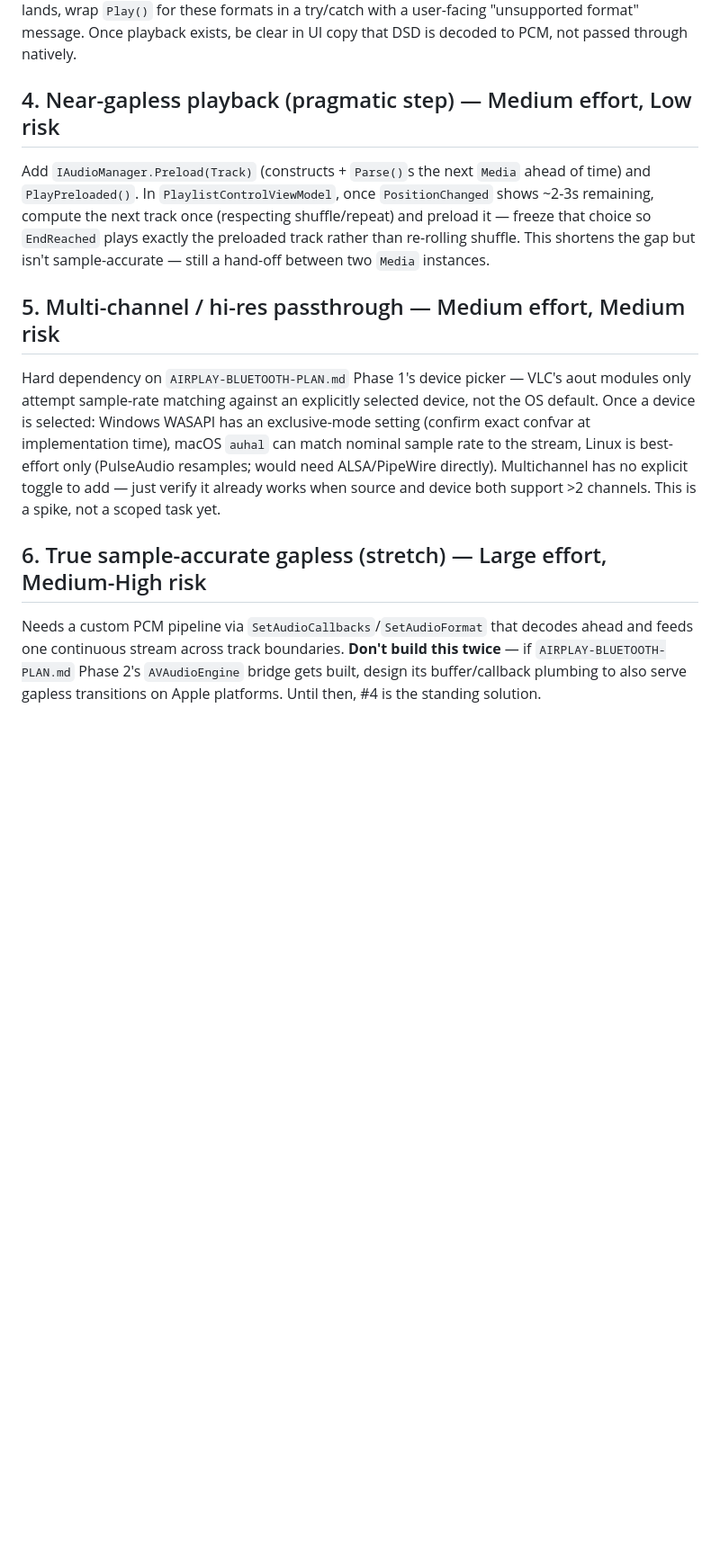
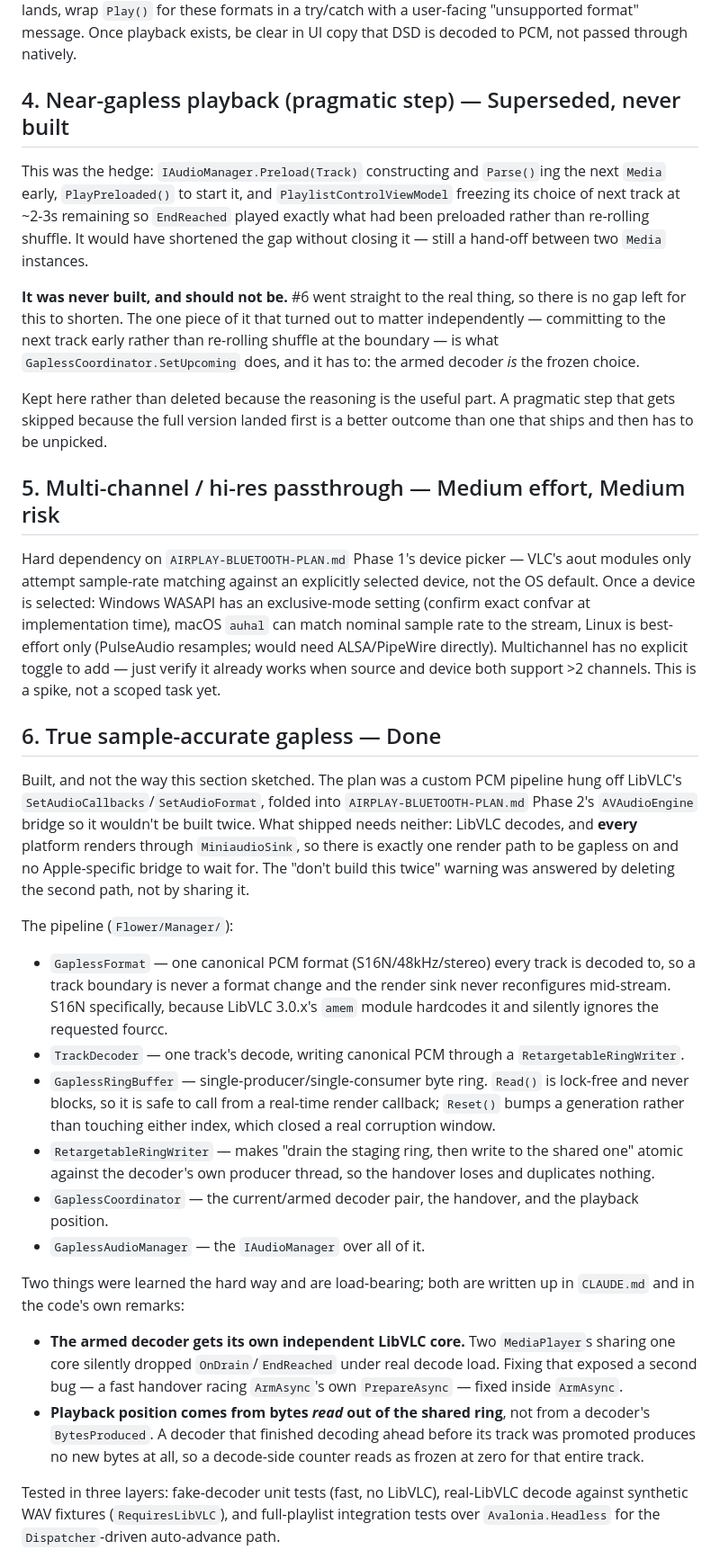
Before and after one commit to yanos/Flower, a Markdown page: docs/AUDIOPHILE-PLAN.md, the part around one of its changes. Shown at 90% size. Drawn GitHub-style; blank space fills up the shorter version.

```diff
--- a/docs/AUDIOPHILE-PLAN.md
+++ b/docs/AUDIOPHILE-PLAN.md
@@ -23,14 +34,72 @@ Pass a lean explicit option set into `new LibVLC(options)` (skip video/subpictur
 
 Add `.ape`/`.dsf` to `Importer._validExtensions` — tagging works today regardless of playback, so library browsing/sorting works immediately. Skip `.dff` until TagLib# supports it or a real library needs it. **Playback requires real engineering**, since no native plugins exist: either (a) build/source third-party VLC demux/decode plugins per platform, or (b) decode outside LibVLC (managed/native decoders feeding PCM via `SetAudioCallbacks`, same seam as gapless/AirPlay work). Until either lands, wrap `Play()` for these formats in a try/catch with a user-facing "unsupported format" message. Once playback exists, be clear in UI copy that DSD is decoded to PCM, not passed through natively.
 
-## 4. Near-gapless playback (pragmatic step) — Medium effort, Low risk
+## 4. Near-gapless playback (pragmatic step) — Superseded, never built
 
-Add `IAudioManager.Preload(Track)` (constructs + `Parse()`s the next `Media` ahead of time) and `PlayPreloaded()`. In `PlaylistControlViewModel`, once `PositionChanged` shows ~2-3s remaining, compute the next track once (respecting shuffle/repeat) and preload it — freeze that choice so `EndReached` plays exactly the preloaded track rather than re-rolling shuffle. This shortens the gap but isn't sample-accurate — still a hand-off between two `Media` instances.
+This was the hedge: `IAudioManager.Preload(Track)` constructing and `Parse()`ing
+the next `Media` early, `PlayPreloaded()` to start it, and
+`PlaylistControlViewModel` freezing its choice of next track at ~2-3s remaining
+so `EndReached` played exactly what had been preloaded rather than re-rolling
+shuffle. It would have shortened the gap without closing it — still a hand-off
+between two `Media` instances.
+
+**It was never built, and should not be.** #6 went straight to the real thing,
+so there is no gap left for this to shorten. The one piece of it that turned out
+to matter independently — committing to the next track early rather than
+re-rolling shuffle at the boundary — is what `GaplessCoordinator.SetUpcoming`
+does, and it has to: the armed decoder *is* the frozen choice.
+
+Kept here rather than deleted because the reasoning is the useful part. A
+pragmatic step that gets skipped because the full version landed first is a
+better outcome than one that ships and then has to be unpicked.
 
 ## 5. Multi-channel / hi-res passthrough — Medium effort, Medium risk
 
 Hard dependency on `AIRPLAY-BLUETOOTH-PLAN.md` Phase 1's device picker — VLC's aout modules only attempt sample-rate matching against an explicitly selected device, not the OS default. Once a device is selected: Windows WASAPI has an exclusive-mode setting (confirm exact confvar at implementation time), macOS `auhal` can match nominal sample rate to the stream, Linux is best-effort only (PulseAudio resamples; would need ALSA/PipeWire directly). Multichannel has no explicit toggle to add — just verify it already works when source and device both support >2 channels. This is a spike, not a scoped task yet.
 
-## 6. True sample-accurate gapless (stretch) — Large effort, Medium-High risk
+## 6. True sample-accurate gapless — Done
 
-Needs a custom PCM pipeline via `SetAudioCallbacks`/`SetAudioFormat` that decodes ahead and feeds one continuous stream across track boundaries. **Don't build this twice** — if `AIRPLAY-BLUETOOTH-PLAN.md` Phase 2's `AVAudioEngine` bridge gets built, design its buffer/callback plumbing to also serve gapless transitions on Apple platforms. Until then, #4 is the standing solution.
+Built, and not the way this section sketched. The plan was a custom PCM pipeline
+hung off LibVLC's `SetAudioCallbacks`/`SetAudioFormat`, folded into
+`AIRPLAY-BLUETOOTH-PLAN.md` Phase 2's `AVAudioEngine` bridge so it wouldn't be
+built twice. What shipped needs neither: LibVLC decodes, and **every** platform
+renders through `MiniaudioSink`, so there is exactly one render path to be
+gapless on and no Apple-specific bridge to wait for. The "don't build this
+twice" warning was answered by deleting the second path, not by sharing it.
+
+The pipeline (`Flower/Manager/`):
+
+- `GaplessFormat` — one canonical PCM format (S16N/48kHz/stereo) every track is
+  decoded to, so a track boundary is never a format change and the render sink
+  never reconfigures mid-stream. S16N specifically, because LibVLC 3.0.x's
+  `amem` module hardcodes it and silently ignores the requested fourcc.
+- `TrackDecoder` — one track's decode, writing canonical PCM through a
+  `RetargetableRingWriter`.
+- `GaplessRingBuffer` — single-producer/single-consumer byte ring. `Read()` is
+  lock-free and never blocks, so it is safe to call from a real-time render
+  callback; `Reset()` bumps a generation rather than touching either index,
+  which closed a real corruption window.
+- `RetargetableRingWriter` — makes "drain the staging ring, then write to the
+  shared one" atomic against the decoder's own producer thread, so the handover
+  loses and duplicates nothing.
+- `GaplessCoordinator` — the current/armed decoder pair, the handover, and the
+  playback position.
+- `GaplessAudioManager` — the `IAudioManager` over all of it.
+
+Two things were learned the hard way and are load-bearing; both are written up
+in `CLAUDE.md` and in the code's own remarks:
+
+- **The armed decoder gets its own independent LibVLC core.** Two `MediaPlayer`s
+  sharing one core silently dropped `OnDrain`/`EndReached` under real decode
+  load. Fixing that exposed a second bug — a fast handover racing `ArmAsync`'s
+  own `PrepareAsync` — fixed inside `ArmAsync`.
+- **Playback position comes from bytes *read* out of the shared ring**, not from
+  a decoder's `BytesProduced`. A decoder that finished decoding ahead before its
+  track was promoted produces no new bytes at all, so a decode-side counter
+  reads as frozen at zero for that entire track.
+
+Tested in three layers: fake-decoder unit tests (fast, no LibVLC), real-LibVLC
+decode against synthetic WAV fixtures (`RequiresLibVLC`), and full-playlist
+integration tests over `Avalonia.Headless` for the `Dispatcher`-driven
+auto-advance path.
+
```
Also changed, not shown: other parts of docs/AUDIOPHILE-PLAN.md (+56 -7 lines).
